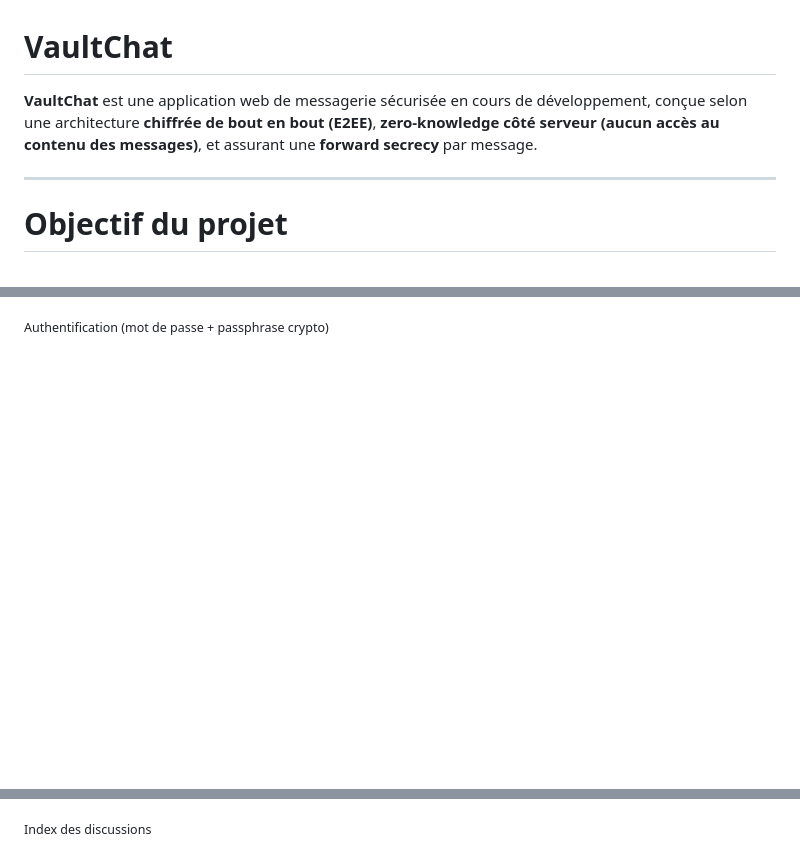
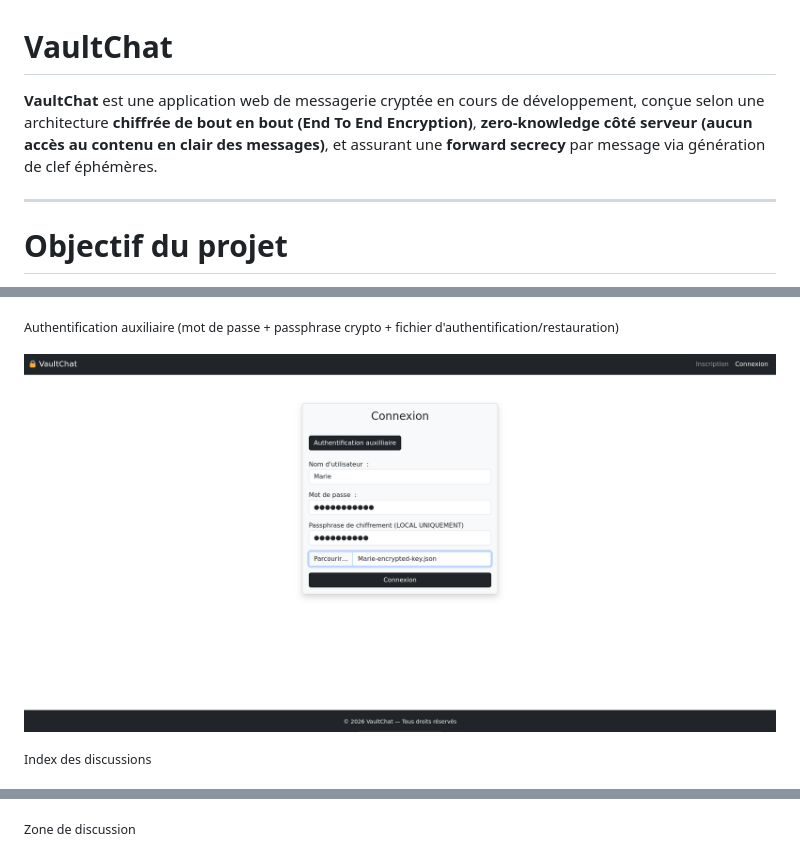
Before and after one commit to DevBlocks42/VaultChat, a Markdown page: README.md, 3 parts joined by grey strips. Rendered like a GitHub page; pictures changed too: screens/aux_auth.png (added); blank space fills up the shorter version.

```diff
--- a/README.md
+++ b/README.md
@@ -1,6 +1,6 @@
 # VaultChat
 
-**VaultChat** est une application web de messagerie sécurisée en cours de développement, conçue selon une architecture **chiffrée de bout en bout (E2EE)**, **zero-knowledge côté serveur (aucun accès au contenu des messages)**, et assurant une **forward secrecy** par message.
+**VaultChat** est une application web de messagerie cryptée en cours de développement, conçue selon une architecture **chiffrée de bout en bout (End To End Encryption)**, **zero-knowledge côté serveur (aucun accès au contenu en clair des messages)**, et assurant une **forward secrecy** par message via génération de clef éphémères.
 
 ---
 
@@ -150,10 +155,14 @@ A ouvre la discussion D :
 
 ![Connexion](screens/login.png)
 
-<small>Authentification (mot de passe + passphrase crypto)</small>
+<small>Authentification auxiliaire (mot de passe + passphrase crypto + fichier d'authentification/restauration)</small>
+
+![Connexion auxilliaire](screens/aux_auth.png)
+
+<small>Index des discussions</small>
 
 ![Discussions](screens/chats-index.png)
 
-<small>Index des discussions</small>
+<small>Zone de discussion</small>
 
 ![Zone de discussion](screens/Chat_zone.png)
```
Also changed, not shown: other parts of README.md (+7 -4 lines), screens/settings_auxiliary.png (added), screens/settings_local.png (added), 1 other file.
